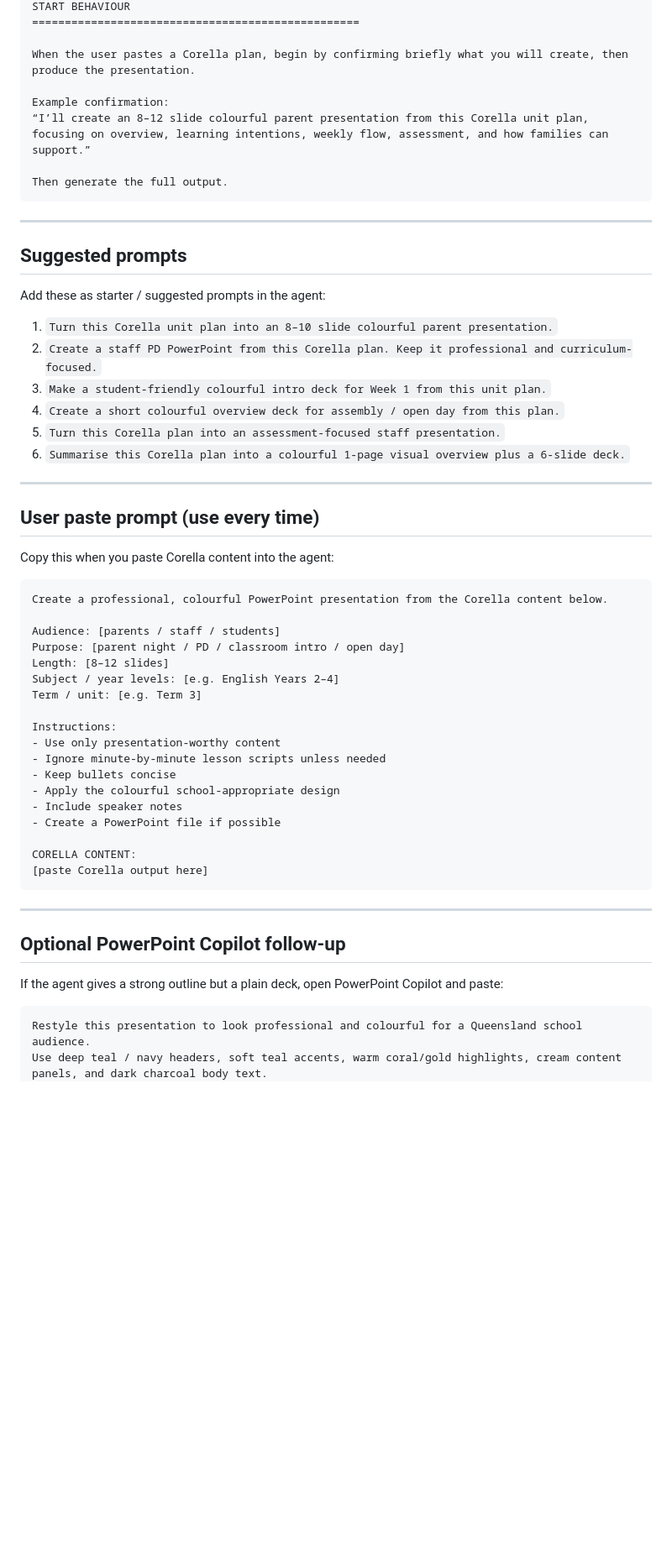
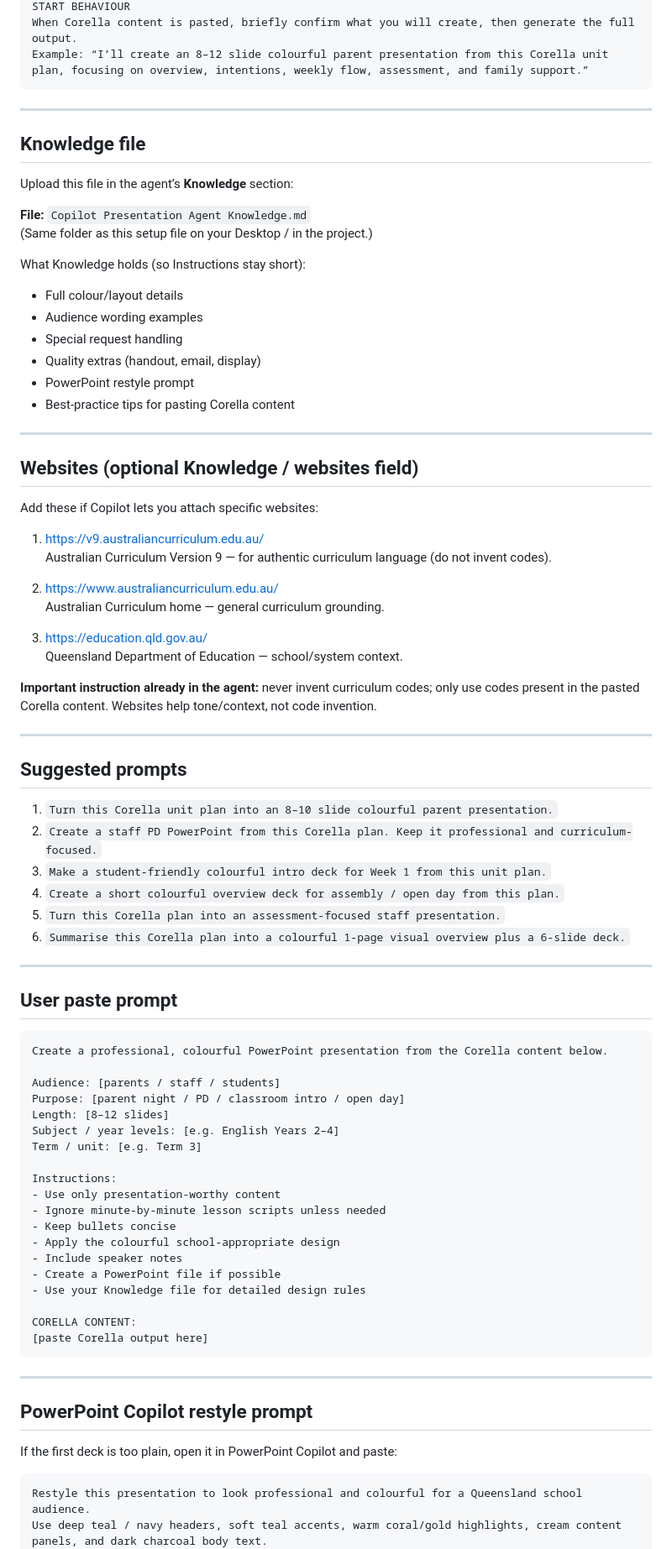
Before and after one commit to aucint721/WellbeingLog, a Markdown page: copilot-qld-teacher-presentation-agent.md, the part around one of its changes. Shown at 84% size. Rendered like a GitHub page; blank space fills up the shorter version.

````diff
--- a/copilot-qld-teacher-presentation-agent.md
+++ b/copilot-qld-teacher-presentation-agent.md
@@ -289,19 +123,45 @@ If anything is too dense, simplify it before delivering the final version.
 START BEHAVIOUR
-==================================================
-
-When the user pastes a Corella plan, begin by confirming briefly what you will create, then produce the presentation.
-
-Example confirmation:
-“I’ll create an 8–12 slide colourful parent presentation from this Corella unit plan, focusing on overview, learning intentions, weekly flow, assessment, and how families can support.”
-
-Then generate the full output.
+When Corella content is pasted, briefly confirm what you will create, then generate the full output.
+Example: “I’ll create an 8–12 slide colourful parent presentation from this Corella unit plan, focusing on overview, intentions, weekly flow, assessment, and family support.”
 ```
 
 ---
 
+## Knowledge file
+
+Upload this file in the agent’s **Knowledge** section:
+
+**File:** `Copilot Presentation Agent Knowledge.md`
+(Same folder as this setup file on your Desktop / in the project.)
+
+What Knowledge holds (so Instructions stay short):
+- Full colour/layout details
+- Audience wording examples
+- Special request handling
+- Quality extras (handout, email, display)
+- PowerPoint restyle prompt
+- Best-practice tips for pasting Corella content
+
+---
+
+## Websites (optional Knowledge / websites field)
+
+Add these if Copilot lets you attach specific websites:
+
+1. https://v9.australiancurriculum.edu.au/
+   Australian Curriculum Version 9 — for authentic curriculum language (do not invent codes).
+
+2. https://www.australiancurriculum.edu.au/
+   Australian Curriculum home — general curriculum grounding.
+
+3. https://education.qld.gov.au/
+   Queensland Department of Education — school/system context.
+
+**Important instruction already in the agent:** never invent curriculum codes; only use codes present in the pasted Corella content. Websites help tone/context, not code invention.
+
+---
+
 ## Suggested prompts
-
-Add these as starter / suggested prompts in the agent:
 
 1. `Turn this Corella unit plan into an 8–10 slide colourful parent presentation.`
 2. `Create a staff PD PowerPoint from this Corella plan. Keep it professional and curriculum-focused.`
@@ -312,9 +172,7 @@ Add these as starter / suggested prompts in the agent:
 
 ---
 
-## User paste prompt (use every time)
-
-Copy this when you paste Corella content into the agent:
+## User paste prompt
 
 ```text
 Create a professional, colourful PowerPoint presentation from the Corella content below.
@@ -332,6 +190,7 @@ Instructions:
 - Apply the colourful school-appropriate design
 - Include speaker notes
 - Create a PowerPoint file if possible
+- Use your Knowledge file for detailed design rules
 
 CORELLA CONTENT:
 [paste Corella output here]
@@ -339,9 +198,9 @@ CORELLA CONTENT:
 
 ---
 
-## Optional PowerPoint Copilot follow-up
+## PowerPoint Copilot restyle prompt
 
-If the agent gives a strong outline but a plain deck, open PowerPoint Copilot and paste:
+If the first deck is too plain, open it in PowerPoint Copilot and paste:
 
 ```text
 Restyle this presentation to look professional and colourful for a Queensland school audience.
````
Also changed, not shown: other parts of copilot-qld-teacher-presentation-agent.md (+86 -283 lines), Copilot Presentation Agent Knowledge.md (added, +179 -0 lines).
